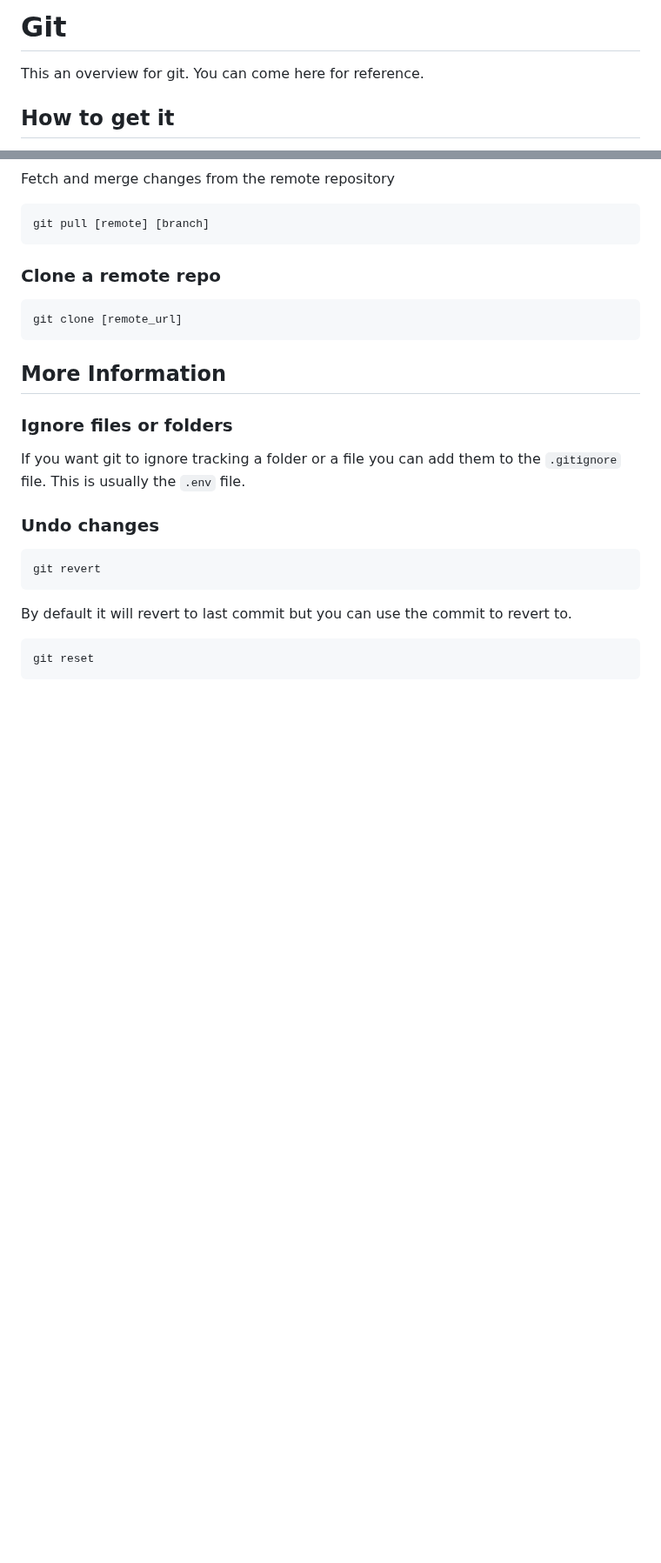
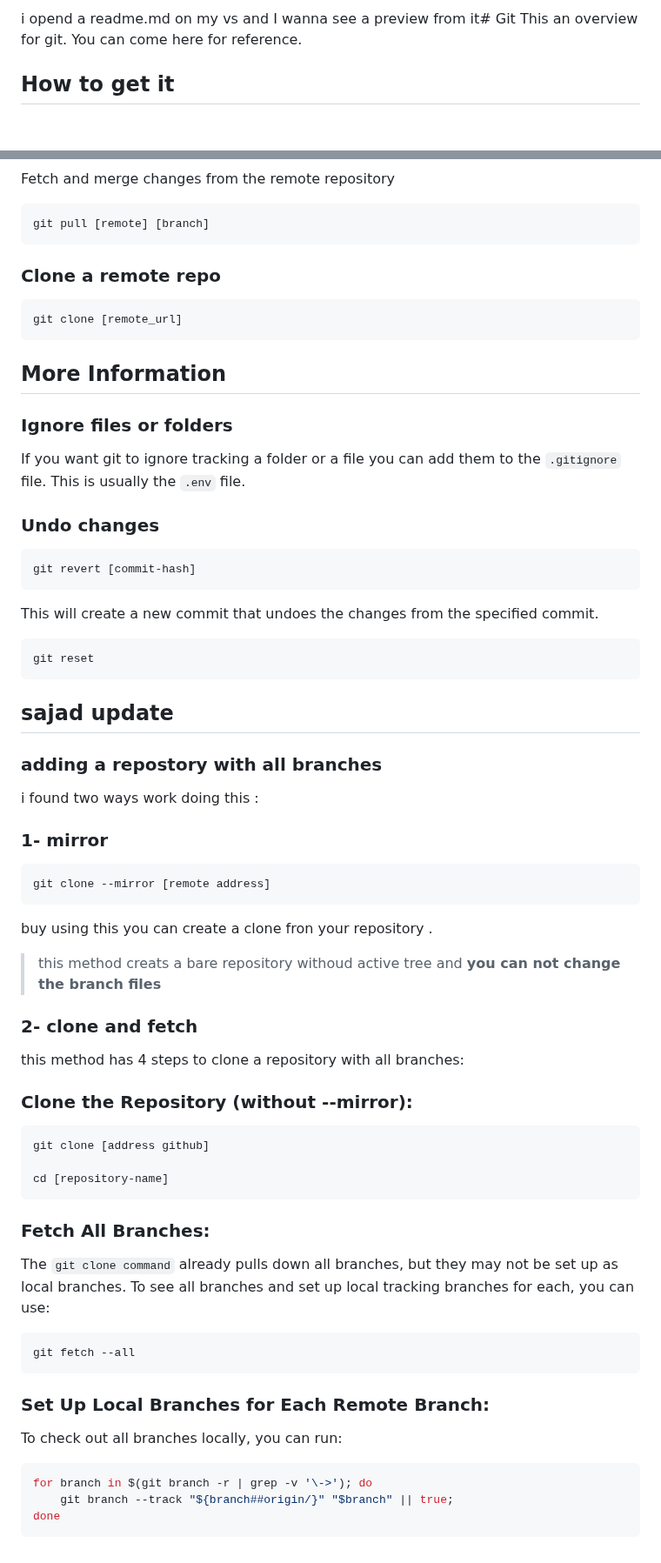
Before and after one commit to sherlockmac/frontend_class, a Markdown page: readme.md, 2 parts joined by grey strips. Shown at 87% size. Drawn GitHub-style; blank space fills up the shorter version.

Commit message:
update : sajad updeated some parts :)

````diff
--- a/readme.md
+++ b/readme.md
@@ -1,4 +1,4 @@
-# Git
+i opend a readme.md on my vs and I wanna see a preview from it# Git
 This an overview for git. You can come here for reference.
 
 ## How to get it
@@ -113,9 +113,43 @@ git clone [remote_url]
 If you want git to ignore tracking a folder or a file you can add them to the ```.gitignore``` file. This is usually the ```.env``` file.
 ### Undo changes
 ```bash
-git revert
+git revert [commit-hash]
 ```
-By default it will revert to last commit but you can use the commit to revert to.
+This will create a new commit that undoes the changes from the specified commit.
 ```bash
 git reset
 ```
+
+## sajad update
+### adding a repostory with all branches
+i found two ways work doing this :
+### 1- mirror
+```bash
+git clone --mirror [remote address]
+```
+buy using this  you can create a clone fron your repository .
+> this method creats a bare repository withoud active tree and **you can not change the branch files**
+
+### 2- clone and fetch
+this method has 4 steps to clone a repository with all branches:
+
+### Clone the Repository (without --mirror):
+```bash
+git clone [address github]
+
+cd [repository-name]
+```
+### Fetch All Branches:
+The ```git clone command``` already pulls down all branches, but they may not be set up as local branches. To see all branches and set up local tracking branches for each, you can use:
+```bash
+git fetch --all
+```
+### Set Up Local Branches for Each Remote Branch:
+To check out all branches locally, you can run:
+
+
+```bash
+for branch in $(git branch -r | grep -v '\->'); do
+    git branch --track "${branch##origin/}" "$branch" || true;
+done
+```
````
